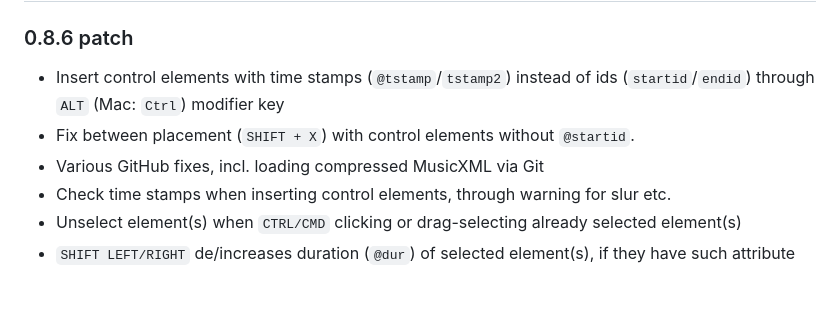
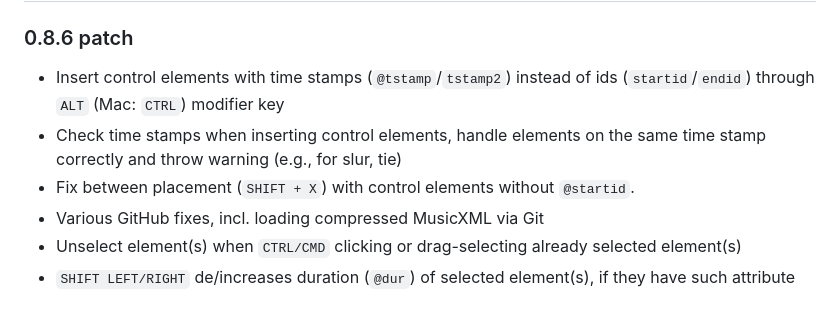
Before and after one commit to mei-friend/mei-friend, a Markdown page: CHANGELOG.md, the part around the change. Rendered like a GitHub page.

Commit message:
Update changelog

```diff
--- a/CHANGELOG.md
+++ b/CHANGELOG.md
@@ -1,9 +1,9 @@
 # mei-friend-online CHANGELOG.md
 ### 0.8.6 patch
-* Insert control elements with time stamps (`@tstamp`/`tstamp2`) instead of ids (`startid`/`endid`) through `ALT` (Mac: `Ctrl`) modifier key
+* Insert control elements with time stamps (`@tstamp`/`tstamp2`) instead of ids (`startid`/`endid`) through `ALT` (Mac: `CTRL`) modifier key
+* Check time stamps when inserting control elements, handle elements on the same time stamp correctly and throw warning (e.g., for slur, tie)
 * Fix between placement (`SHIFT + X`) with control elements without `@startid`.
 * Various GitHub fixes, incl. loading compressed MusicXML via Git
-* Check time stamps when inserting control elements, through warning for slur etc.
 * Unselect element(s) when `CTRL/CMD` clicking or drag-selecting already selected element(s)
 * `SHIFT LEFT/RIGHT` de/increases duration (`@dur`) of selected element(s), if they have such attribute
 
```
